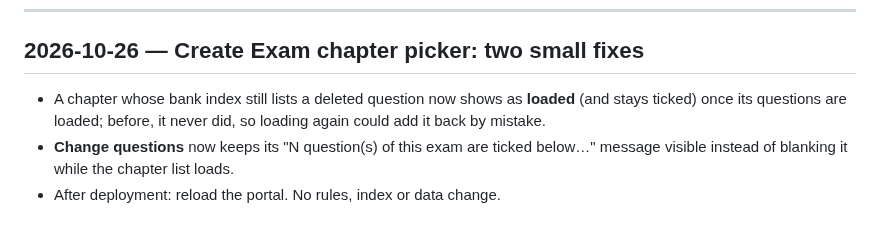
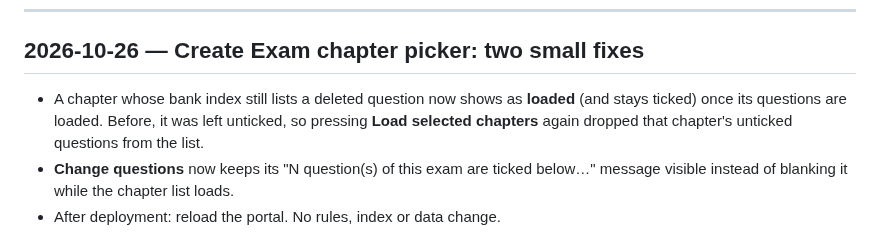
Before and after one commit to madhavanand-dot/Exam-Portal, a Markdown page: CHANGELOG.md, the part around the change. Drawn GitHub-style.

Commit message:
docs: correct changelog wording for the chapter picker fix
Co-Authored-By: Claude Opus 5.5 <noreply@anthropic.com>
Claude-Session: https://claude.ai/code/session_01BiFznhCHYgnTCtPGr3Xahm

```diff
--- a/CHANGELOG.md
+++ b/CHANGELOG.md
@@ -9,7 +9,7 @@ Format: each entry says **what changed**, and — where it matters — **what yo
 
 ## 2026-10-26 — Create Exam chapter picker: two small fixes
 
-- A chapter whose bank index still lists a deleted question now shows as **loaded** (and stays ticked) once its questions are loaded; before, it never did, so loading again could add it back by mistake.
+- A chapter whose bank index still lists a deleted question now shows as **loaded** (and stays ticked) once its questions are loaded. Before, it was left unticked, so pressing **Load selected chapters** again dropped that chapter's unticked questions from the list.
 - **Change questions** now keeps its "N question(s) of this exam are ticked below…" message visible instead of blanking it while the chapter list loads.
 - After deployment: reload the portal. No rules, index or data change.
 
```
